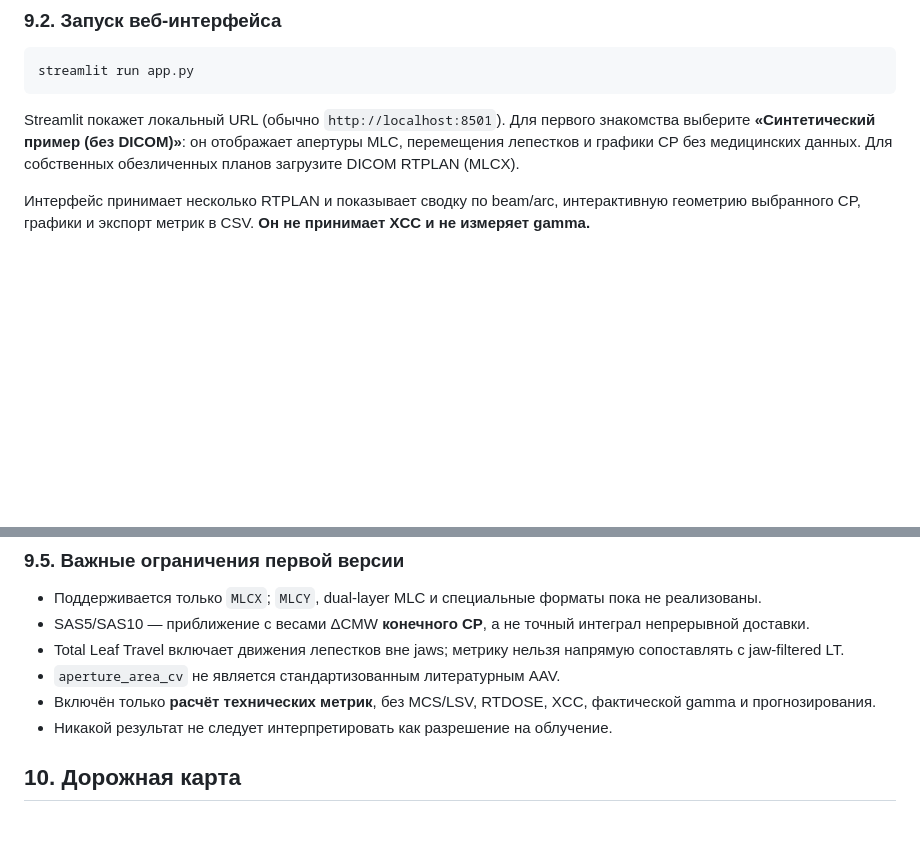
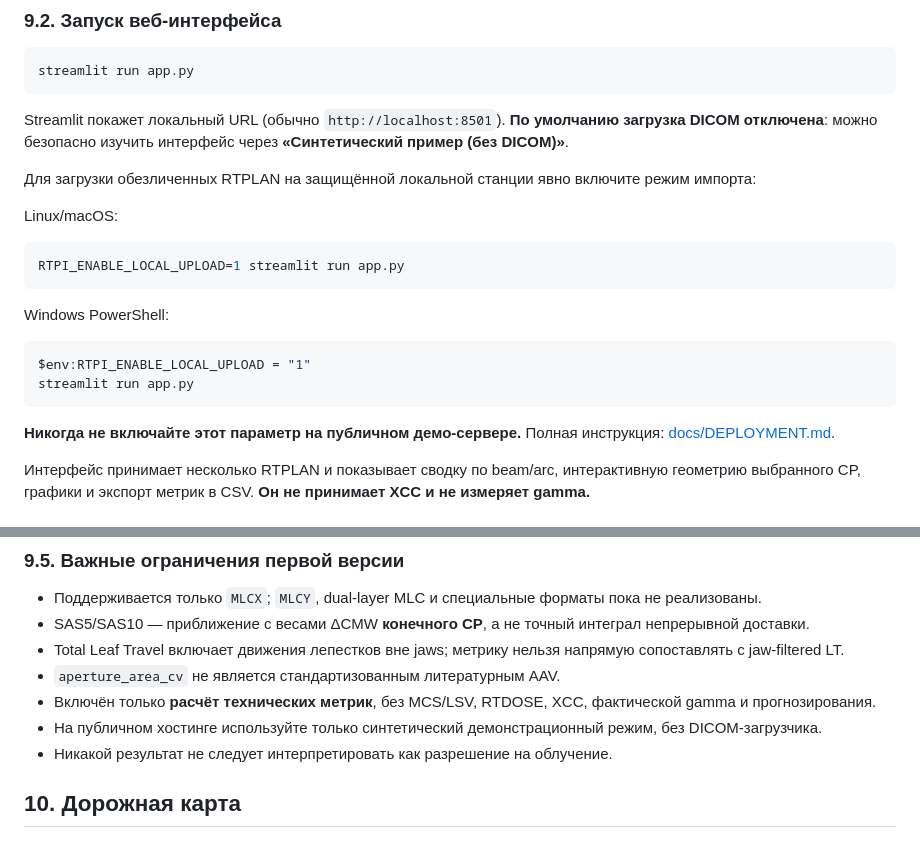
Before and after one commit to mesava/rt-plan-intelligence, a Markdown page: README.md, 2 parts joined by grey strips. GitHub-like rendering; blank space fills up the shorter version.

Commit message:
docs: explain secure-by-default public demo and local DICOM opt-in

````diff
--- a/README.md
+++ b/README.md
@@ -268,7 +268,24 @@ python -m pip install -e ".[ui,test]"
 streamlit run app.py
 ```
 
-Streamlit покажет локальный URL (обычно `http://localhost:8501`). Для первого знакомства выберите **«Синтетический пример (без DICOM)»**: он отображает апертуры MLC, перемещения лепестков и графики CP без медицинских данных. Для собственных обезличенных планов загрузите DICOM RTPLAN (MLCX).
+Streamlit покажет локальный URL (обычно `http://localhost:8501`). **По умолчанию загрузка DICOM отключена**: можно безопасно изучить интерфейс через **«Синтетический пример (без DICOM)»**.
+
+Для загрузки обезличенных RTPLAN на защищённой локальной станции явно включите режим импорта:
+
+Linux/macOS:
+
+```bash
+RTPI_ENABLE_LOCAL_UPLOAD=1 streamlit run app.py
+```
+
+Windows PowerShell:
+
+```powershell
+$env:RTPI_ENABLE_LOCAL_UPLOAD = "1"
+streamlit run app.py
+```
+
+**Никогда не включайте этот параметр на публичном демо-сервере.** Полная инструкция: [docs/DEPLOYMENT.md](docs/DEPLOYMENT.md).
 
 Интерфейс принимает несколько RTPLAN и показывает сводку по beam/arc, интерактивную геометрию выбранного CP, графики и экспорт метрик в CSV. **Он не принимает XCC и не измеряет gamma.**
 
@@ -297,6 +314,7 @@ Workflow [CI - RTPLAN](.github/workflows/ci.yml) запускает тесты
 - Total Leaf Travel включает движения лепестков вне jaws; метрику нельзя напрямую сопоставлять с jaw-filtered LT.
 - `aperture_area_cv` не является стандартизованным литературным AAV.
 - Включён только **расчёт технических метрик**, без MCS/LSV, RTDOSE, XCC, фактической gamma и прогнозирования.
+- На публичном хостинге используйте только синтетический демонстрационный режим, без DICOM-загрузчика.
 - Никакой результат не следует интерпретировать как разрешение на облучение.
 
 ## 10. Дорожная карта
````
